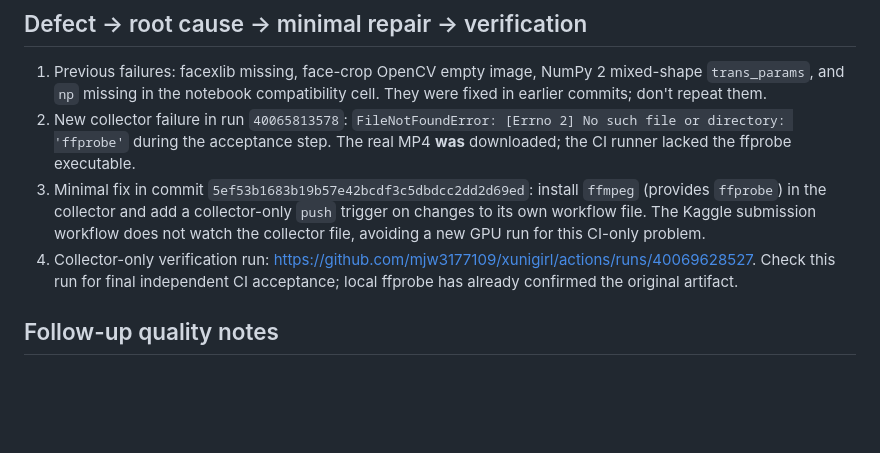
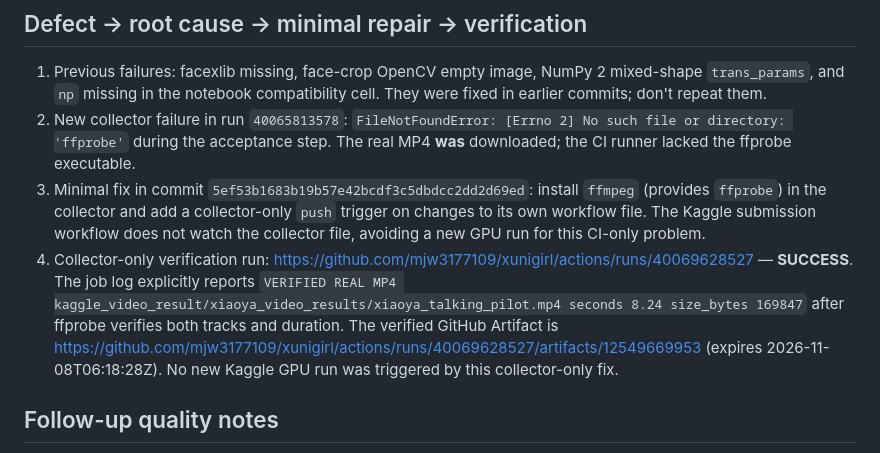
Before and after one commit to mjw3177109/xunigirl, a Markdown page: docs/xiaoya_t4_pilot_validation_2026-10-24.md, the part around the change. Rendered like a GitHub page; blank space fills up the shorter version.

Commit message:
docs(xiaoya): record successful independent ffprobe collector acceptance

```diff
--- a/docs/xiaoya_t4_pilot_validation_2026-10-24.md
+++ b/docs/xiaoya_t4_pilot_validation_2026-10-24.md
@@ -19,7 +19,7 @@ This is a SadTalker single-image talking-head **inference** pilot on Kaggle T4,
 1. Previous failures: facexlib missing, face-crop OpenCV empty image, NumPy 2 mixed-shape `trans_params`, and `np` missing in the notebook compatibility cell. They were fixed in earlier commits; don't repeat them.
 2. New collector failure in run `40065813578`: `FileNotFoundError: [Errno 2] No such file or directory: 'ffprobe'` during the acceptance step. The real MP4 **was** downloaded; the CI runner lacked the ffprobe executable.
 3. Minimal fix in commit `5ef53b1683b19b57e42bcdf3c5dbdcc2dd2d69ed`: install `ffmpeg` (provides `ffprobe`) in the collector and add a collector-only `push` trigger on changes to its own workflow file. The Kaggle submission workflow does not watch the collector file, avoiding a new GPU run for this CI-only problem.
-4. Collector-only verification run: https://github.com/mjw3177109/xunigirl/actions/runs/40069628527. Check this run for final independent CI acceptance; local ffprobe has already confirmed the original artifact.
+4. Collector-only verification run: https://github.com/mjw3177109/xunigirl/actions/runs/40069628527 — **SUCCESS**. The job log explicitly reports `VERIFIED REAL MP4 kaggle_video_result/xiaoya_video_results/xiaoya_talking_pilot.mp4 seconds 8.24 size_bytes 169847` after ffprobe verifies both tracks and duration. The verified GitHub Artifact is https://github.com/mjw3177109/xunigirl/actions/runs/40069628527/artifacts/12549669953 (expires 2026-11-08T06:18:28Z). No new Kaggle GPU run was triggered by this collector-only fix.
 
 ## Follow-up quality notes
 - Renderer log warns that 256x250 source frames were resized to 256x256 for macroblock compatibility. This is a quality consideration, **not** an acceptance failure.
```
